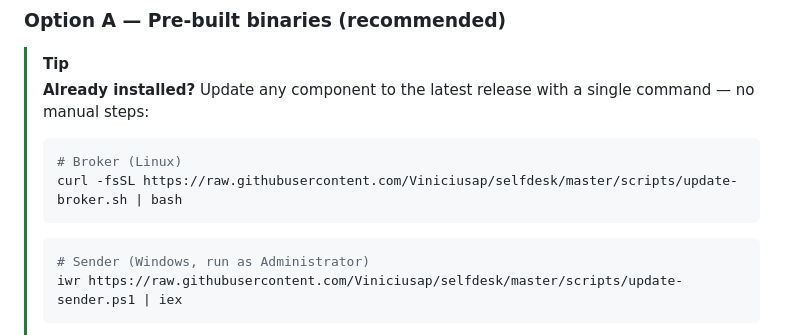
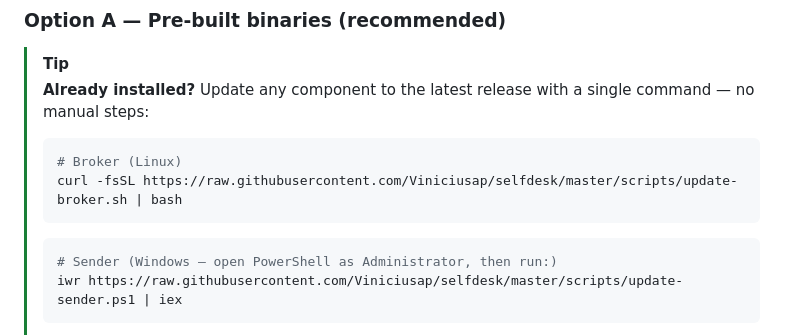
Before and after one commit to Viniciusap/selfdesk, a Markdown page: README.md, the part around the change. Drawn GitHub-style.

Commit message:
docs(readme): esclarecer que o one-liner do sender requer PowerShell

````diff
--- a/README.md
+++ b/README.md
@@ -151,7 +151,7 @@ Found a vulnerability? Please report it responsibly via a [private issue](https:
 > curl -fsSL https://raw.githubusercontent.com/Viniciusap/selfdesk/master/scripts/update-broker.sh | bash
 > ```
 > ```powershell
-> # Sender (Windows, run as Administrator)
+> # Sender (Windows — open PowerShell as Administrator, then run:)
 > iwr https://raw.githubusercontent.com/Viniciusap/selfdesk/master/scripts/update-sender.ps1 | iex
 > ```
 > Each script stops the running process, downloads the latest release, replaces the binaries, and restarts — preserving your existing `.env` and certificates.
````
